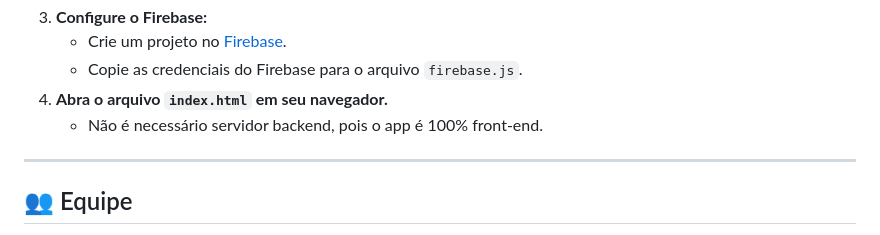
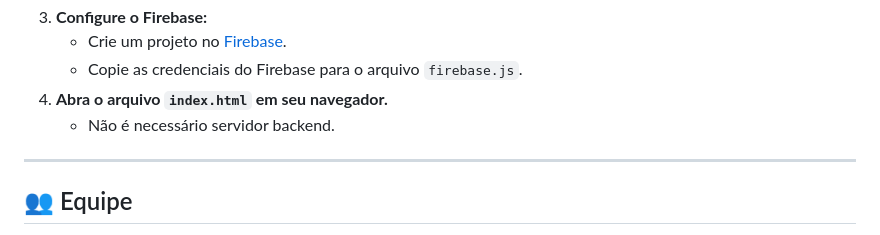
Before and after one commit to PeriffApp/PeriffApp, a Markdown page: README.md, the part around the change. Rendered like a GitHub page.

```diff
--- a/README.md
+++ b/README.md
@@ -89,7 +89,7 @@ PeriffApp/
    - Crie um projeto no [Firebase](https://firebase.google.com/).
    - Copie as credenciais do Firebase para o arquivo `firebase.js`.
 4. **Abra o arquivo `index.html` em seu navegador.**
-   - Não é necessário servidor backend, pois o app é 100% front-end.
+   - Não é necessário servidor backend.
 
 ---
 
```
